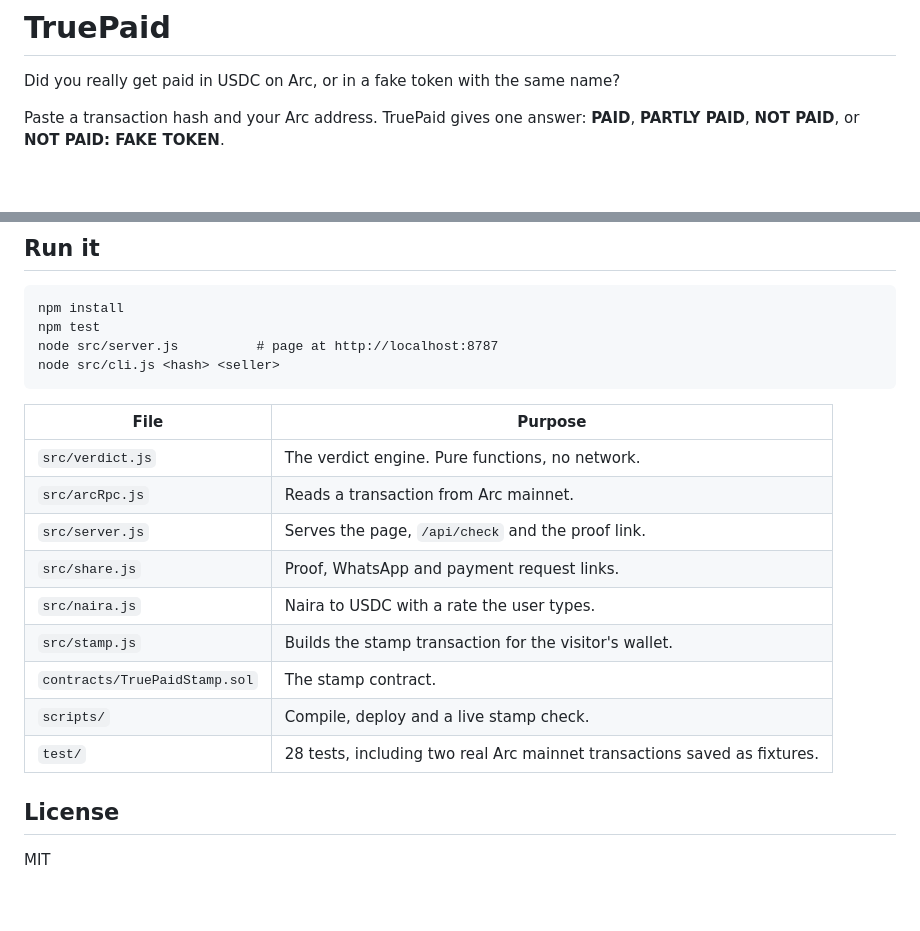
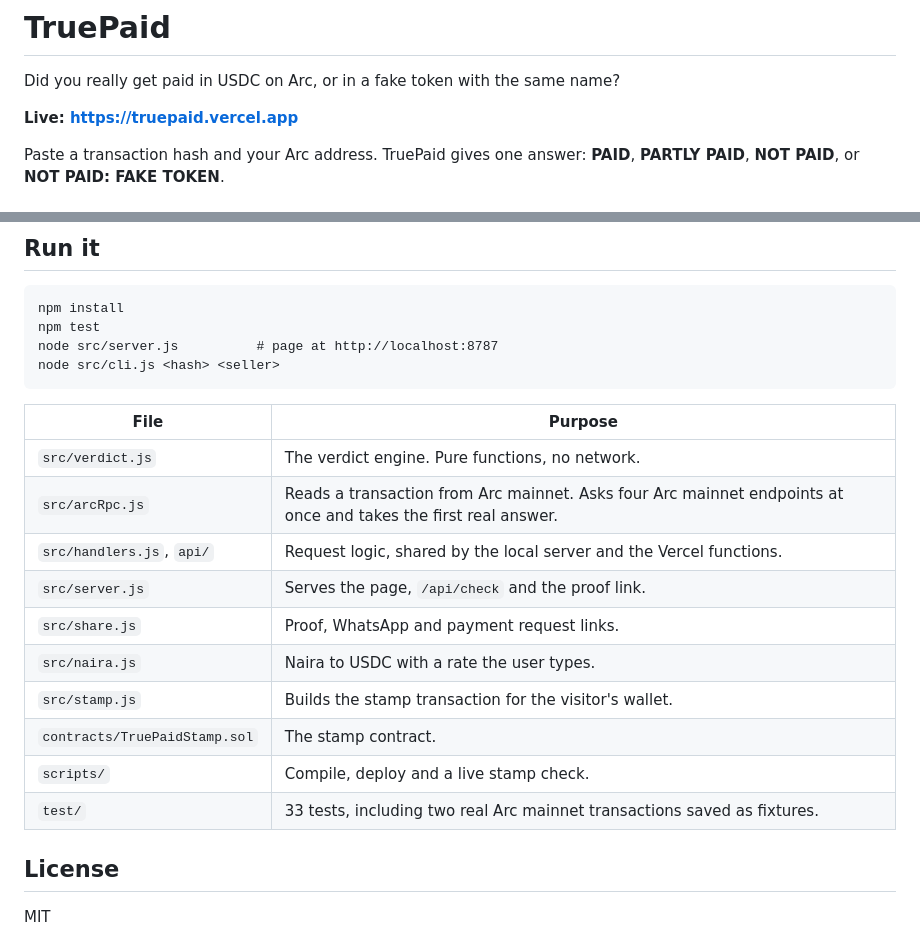
Before and after one commit to Sireadell/assay, a Markdown page: README.md, 2 parts joined by grey strips. Drawn GitHub-style; blank space fills up the shorter version.

Commit message:
README: live URL

```diff
--- a/README.md
+++ b/README.md
@@ -1,6 +1,8 @@
 # TruePaid
 
 Did you really get paid in USDC on Arc, or in a fake token with the same name?
+
+**Live: https://truepaid.vercel.app**
 
 Paste a transaction hash and your Arc address. TruePaid gives one answer: **PAID**, **PARTLY PAID**, **NOT PAID**, or **NOT PAID: FAKE TOKEN**.
 
@@ -77,14 +79,15 @@ node src/cli.js <hash> <seller>
 | File | Purpose |
 |---|---|
 | `src/verdict.js` | The verdict engine. Pure functions, no network. |
-| `src/arcRpc.js` | Reads a transaction from Arc mainnet. |
+| `src/arcRpc.js` | Reads a transaction from Arc mainnet. Asks four Arc mainnet endpoints at once and takes the first real answer. |
+| `src/handlers.js`, `api/` | Request logic, shared by the local server and the Vercel functions. |
 | `src/server.js` | Serves the page, `/api/check` and the proof link. |
 | `src/share.js` | Proof, WhatsApp and payment request links. |
 | `src/naira.js` | Naira to USDC with a rate the user types. |
 | `src/stamp.js` | Builds the stamp transaction for the visitor's wallet. |
 | `contracts/TruePaidStamp.sol` | The stamp contract. |
 | `scripts/` | Compile, deploy and a live stamp check. |
-| `test/` | 28 tests, including two real Arc mainnet transactions saved as fixtures. |
+| `test/` | 33 tests, including two real Arc mainnet transactions saved as fixtures. |
 
 ## License
 
```
